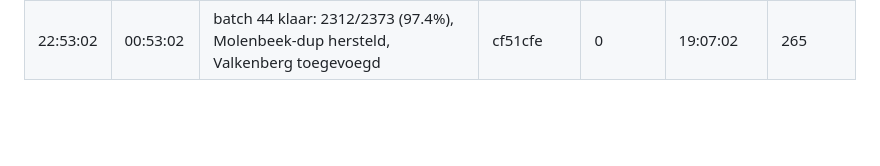
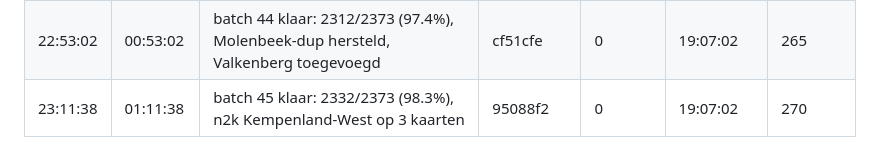
Before and after one commit to wandelcachesnederland/natuurgids, a Markdown page: tools/timing-log.md, the part around the change. GitHub-like rendering; blank space fills up the shorter version.

Commit message:
tlog: batch 45 (fase-log)
Co-authored-by: arena-agent <297053741+arena-agent@users.noreply.github.com>

```diff
--- a/tools/timing-log.md
+++ b/tools/timing-log.md
@@ -88,3 +88,4 @@
 | 22:07:15 | 00:07:15 | b42a-d: kaarten 2253-2272 (list 84 slot + list 85 t/m De Heide), blog #102, balk 95.7% | e93e08c | 0 | 19:07:02 | 254 |
 | 22:23:18 | 00:23:18 | b43a-d: kaarten 2273-2292 (list 85 Zoomland t/m De Grote Putting; 85|35 scan-dup skip), blog #103, balk 96.6% | 50b6af2 | 0 | 19:07:02 | 259 |
 | 22:53:02 | 00:53:02 | batch 44 klaar: 2312/2373 (97.4%), Molenbeek-dup hersteld, Valkenberg toegevoegd | cf51cfe | 0 | 19:07:02 | 265 |
+| 23:11:38 | 01:11:38 | batch 45 klaar: 2332/2373 (98.3%), n2k Kempenland-West op 3 kaarten | 95088f2 | 0 | 19:07:02 | 270 |
```
